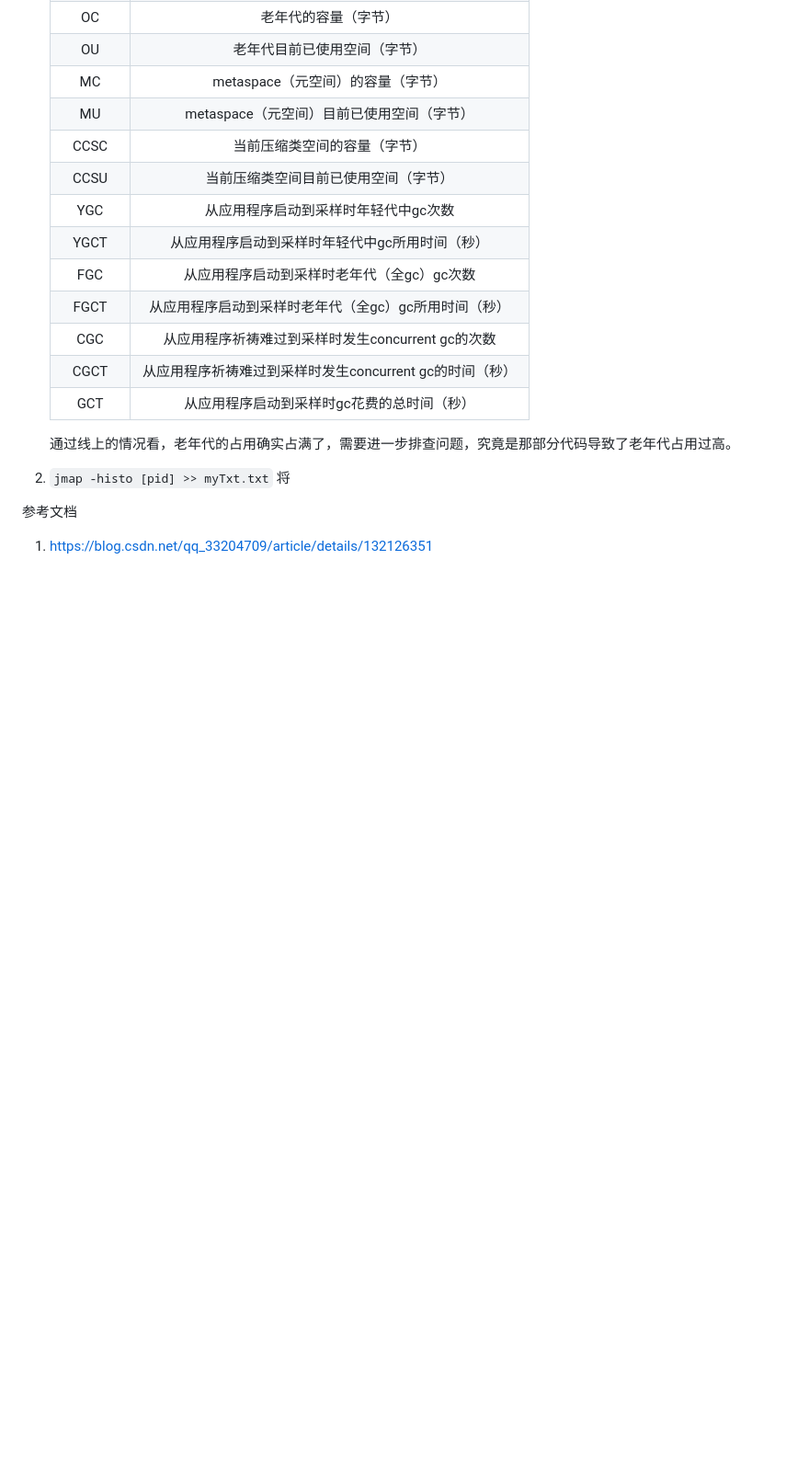
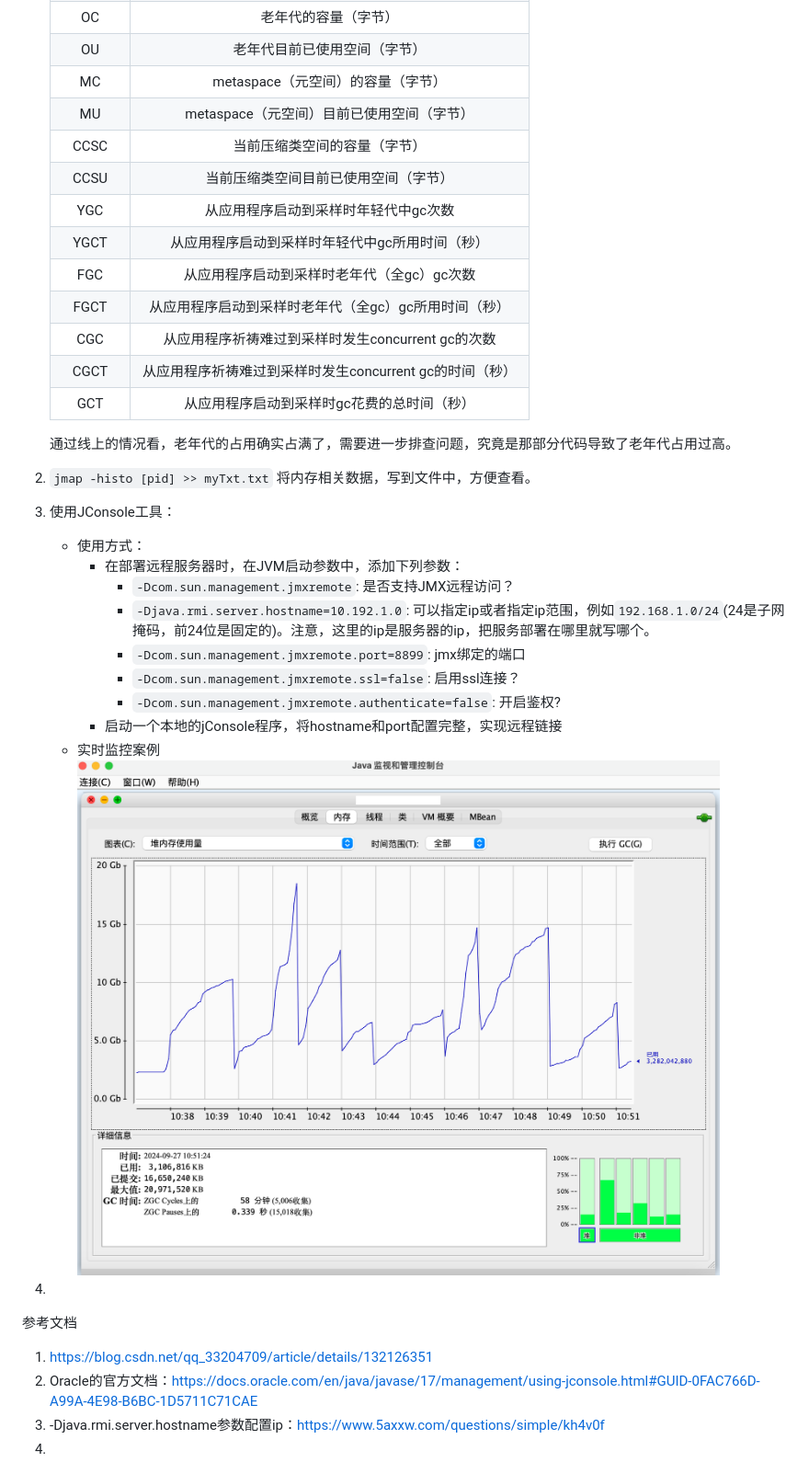
Before and after one commit to Antares-0/Technical_Document, a Markdown page: JVM/JVM内存分析实录.MD, the part around the change printed below. Shown: that part at 92% size. GitHub-like rendering; pictures changed too: JVM/fig/jConsole.png (added); blank space fills up the shorter version.

```diff
--- a/JVM/JVM内存分析实录.MD
+++ b/JVM/JVM内存分析实录.MD
@@ -49,9 +59,23 @@
 
    通过线上的情况看，老年代的占用确实占满了，需要进一步排查问题，究竟是那部分代码导致了老年代占用过高。
 
-2. `jmap -histo [pid] >> myTxt.txt` 将
+2. `jmap -histo [pid] >> myTxt.txt` 将内存相关数据，写到文件中，方便查看。
+3. 使用JConsole工具：
+   - 使用方式：
+     - 在部署远程服务器时，在JVM启动参数中，添加下列参数：
+       - `-Dcom.sun.management.jmxremote`: 是否支持JMX远程访问？
+       - `-Djava.rmi.server.hostname=10.192.1.0`: 可以指定ip或者指定ip范围，例如`192.168.1.0/24`(24是子网掩码，前24位是固定的)。注意，这里的ip是服务器的ip，把服务部署在哪里就写哪个。
+       - `-Dcom.sun.management.jmxremote.port=8899`: jmx绑定的端口
+       - `-Dcom.sun.management.jmxremote.ssl=false`: 启用ssl连接？
+       - `-Dcom.sun.management.jmxremote.authenticate=false`: 开启鉴权?
+     - 启动一个本地的jConsole程序，将hostname和port配置完整，实现远程链接
+   - 实时监控案例 ![jConsole](./fig/jConsole.png)
+4.
 
 
 参考文档
 
 1. https://blog.csdn.net/qq_33204709/article/details/132126351
+2. Oracle的官方文档：https://docs.oracle.com/en/java/javase/17/management/using-jconsole.html#GUID-0FAC766D-A99A-4E98-B6BC-1D5711C71CAE
+3. -Djava.rmi.server.hostname参数配置ip：https://www.5axxw.com/questions/simple/kh4v0f
+4.
```
Also changed, not shown: other parts of JVM/JVM内存分析实录.MD (+13 -3 lines).
